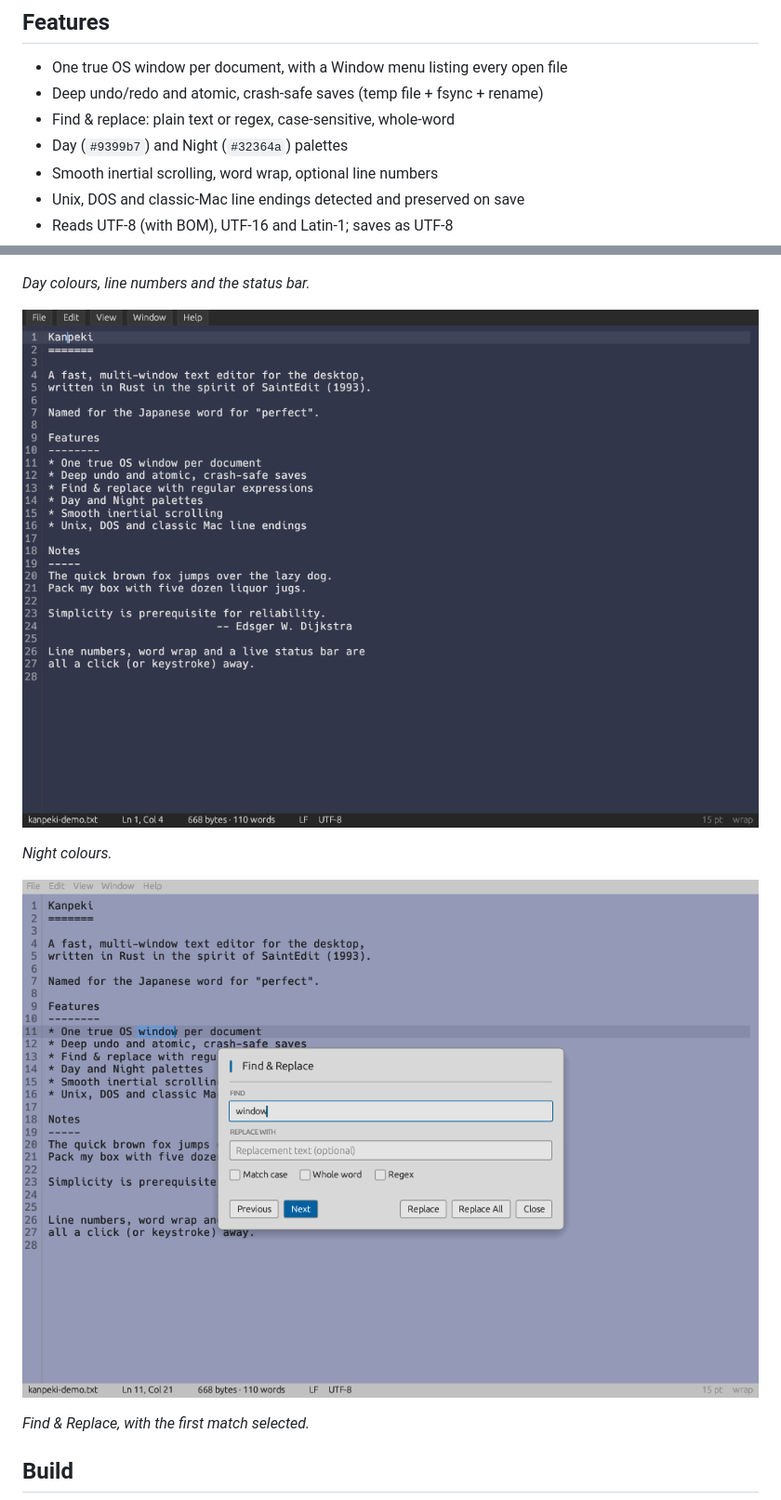
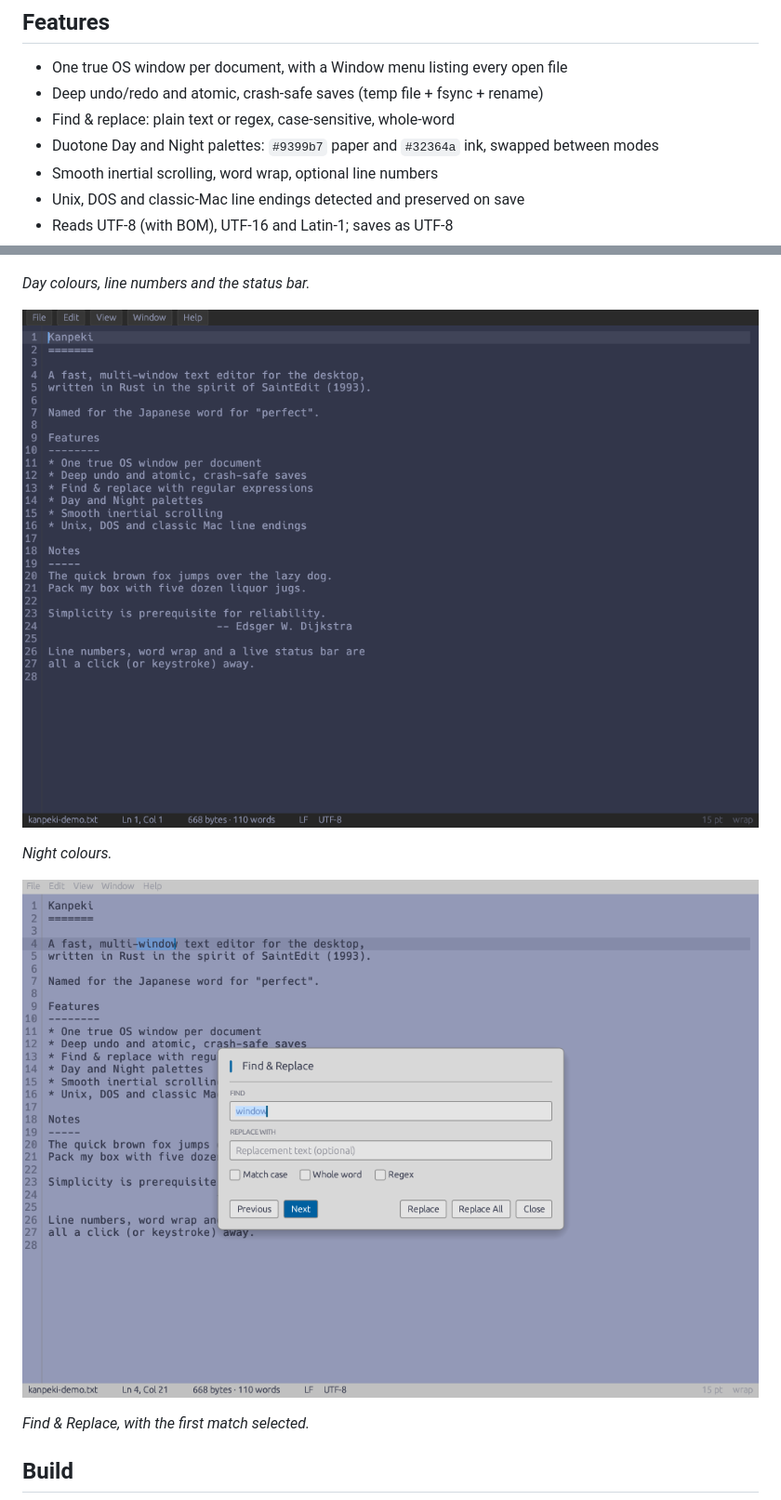
Before and after one commit to thederek412/kanpeki, a Markdown page: README.md, 2 parts joined by grey strips. Shown at 93% size. GitHub-like rendering; pictures changed too: docs/kanpeki-find.png, docs/kanpeki-night.png.

```diff
--- a/README.md
+++ b/README.md
@@ -10,7 +10,7 @@ Named for the Japanese word for “perfect”.
 - One true OS window per document, with a Window menu listing every open file
 - Deep undo/redo and atomic, crash-safe saves (temp file + fsync + rename)
 - Find & replace: plain text or regex, case-sensitive, whole-word
-- Day (`#9399b7`) and Night (`#32364a`) palettes
+- Duotone Day and Night palettes: `#9399b7` paper and `#32364a` ink, swapped between modes
 - Smooth inertial scrolling, word wrap, optional line numbers
 - Unix, DOS and classic-Mac line endings detected and preserved on save
 - Reads UTF-8 (with BOM), UTF-16 and Latin-1; saves as UTF-8
```
Also changed, not shown: HANDOFF.md (+8 -3 lines), docs/kanpeki-day.png, 3 other files.
